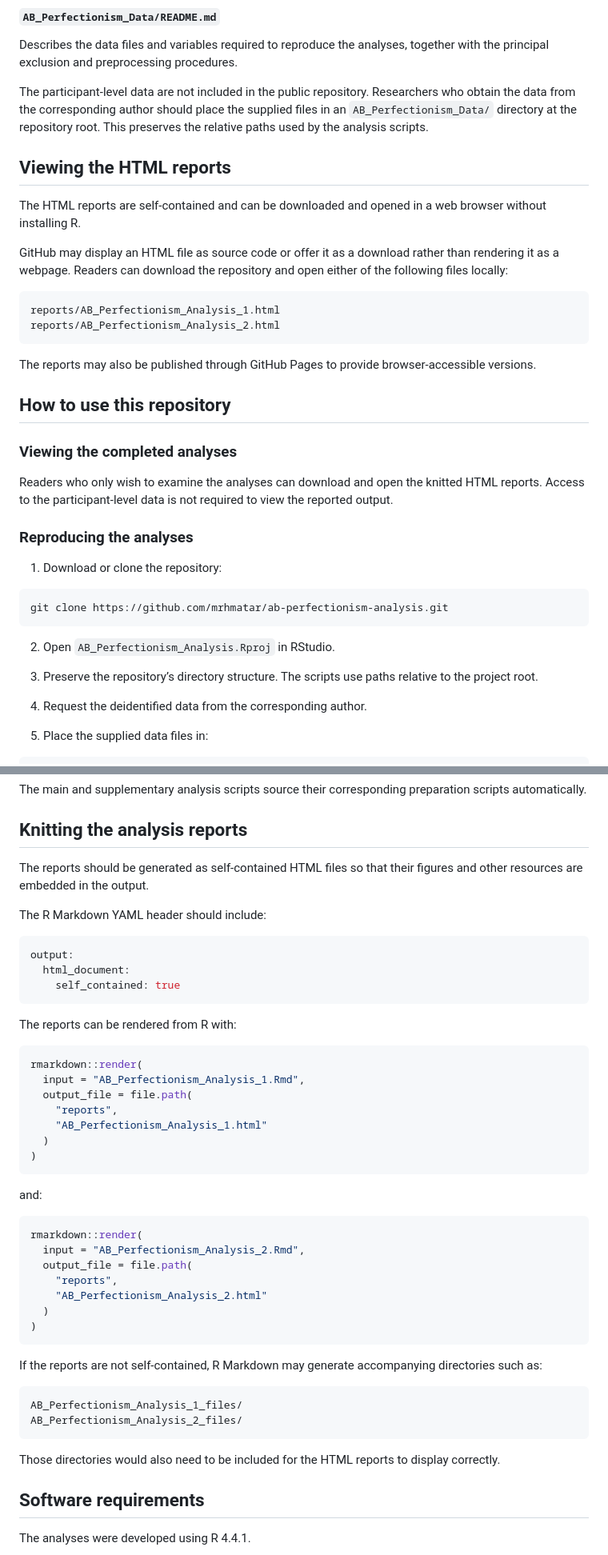
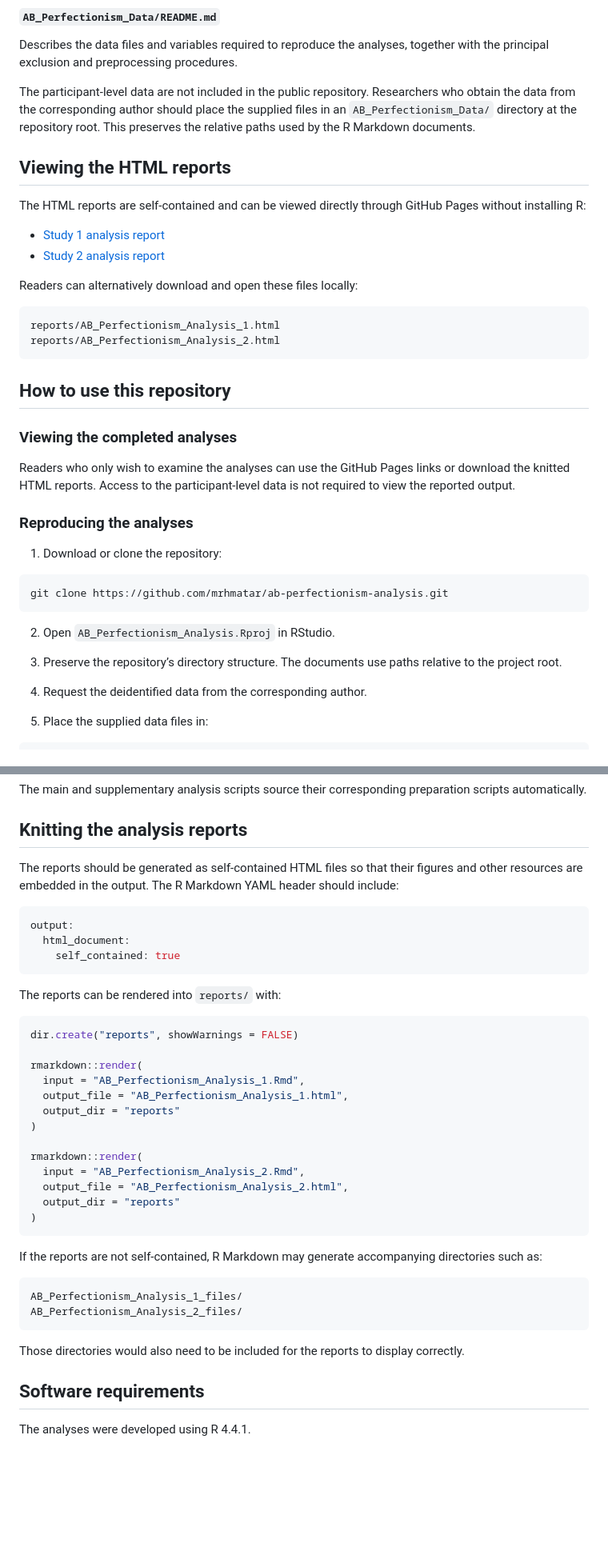
Before and after one commit to mrhmatar/ab-perfectionism-analysis, a Markdown page: README.md, 2 parts joined by grey strips. Shown at 80% size. Rendered like a GitHub page; blank space fills up the shorter version.

````diff
--- a/README.md
+++ b/README.md
@@ -158,26 +156,27 @@ Tests perfectionism-related attentional patterns in the Study 2 subsample using
 
 Describes the data files and variables required to reproduce the analyses, together with the principal exclusion and preprocessing procedures.
 
-The participant-level data are not included in the public repository. Researchers who obtain the data from the corresponding author should place the supplied files in an `AB_Perfectionism_Data/` directory at the repository root. This preserves the relative paths used by the analysis scripts.
+The participant-level data are not included in the public repository. Researchers who obtain the data from the corresponding author should place the supplied files in an `AB_Perfectionism_Data/` directory at the repository root. This preserves the relative paths used by the R Markdown documents.
 
 ## Viewing the HTML reports
 
-The HTML reports are self-contained and can be downloaded and opened in a web browser without installing R.
+The HTML reports are self-contained and can be viewed directly through GitHub Pages without installing R:
 
-GitHub may display an HTML file as source code or offer it as a download rather than rendering it as a webpage. Readers can download the repository and open either of the following files locally:
+- [Study 1 analysis report](https://mrhmatar.github.io/ab-perfectionism-analysis/reports/AB_Perfectionism_Analysis_1.html)
+- [Study 2 analysis report](https://mrhmatar.github.io/ab-perfectionism-analysis/reports/AB_Perfectionism_Analysis_2.html)
+
+Readers can alternatively download and open these files locally:
 
 ```text
 reports/AB_Perfectionism_Analysis_1.html
 reports/AB_Perfectionism_Analysis_2.html
 ```
 
-The reports may also be published through GitHub Pages to provide browser-accessible versions.
-
 ## How to use this repository
 
 ### Viewing the completed analyses
 
-Readers who only wish to examine the analyses can download and open the knitted HTML reports. Access to the participant-level data is not required to view the reported output.
+Readers who only wish to examine the analyses can use the GitHub Pages links or download the knitted HTML reports. Access to the participant-level data is not required to view the reported output.
 
 ### Reproducing the analyses
 
@@ -189,7 +188,7 @@ git clone https://github.com/mrhmatar/ab-perfectionism-analysis.git
 
 2. Open `AB_Perfectionism_Analysis.Rproj` in RStudio.
 
-3. Preserve the repository’s directory structure. The scripts use paths relative to the project root.
+3. Preserve the repository’s directory structure. The documents use paths relative to the project root.
 
 4. Request the deidentified data from the corresponding author.
 
@@ -220,9 +219,7 @@ The main and supplementary analysis scripts source their corresponding preparati
 
 ## Knitting the analysis reports
 
-The reports should be generated as self-contained HTML files so that their figures and other resources are embedded in the output.
-
-The R Markdown YAML header should include:
+The reports should be generated as self-contained HTML files so that their figures and other resources are embedded in the output. The R Markdown YAML header should include:
 
 ```yaml
 output:
@@ -230,27 +227,21 @@ output:
     self_contained: true
 ```
 
-The reports can be rendered from R with:
+The reports can be rendered into `reports/` with:
 
 ```r
+dir.create("reports", showWarnings = FALSE)
+
 rmarkdown::render(
   input = "AB_Perfectionism_Analysis_1.Rmd",
-  output_file = file.path(
-    "reports",
-    "AB_Perfectionism_Analysis_1.html"
-  )
+  output_file = "AB_Perfectionism_Analysis_1.html",
+  output_dir = "reports"
 )
-```
 
-and:
-
-```r
 rmarkdown::render(
   input = "AB_Perfectionism_Analysis_2.Rmd",
-  output_file = file.path(
-    "reports",
-    "AB_Perfectionism_Analysis_2.html"
-  )
+  output_file = "AB_Perfectionism_Analysis_2.html",
+  output_dir = "reports"
 )
 ```
 
@@ -261,7 +252,7 @@ AB_Perfectionism_Analysis_1_files/
 AB_Perfectionism_Analysis_2_files/
 ```
 
-Those directories would also need to be included for the HTML reports to display correctly.
+Those directories would also need to be included for the reports to display correctly.
 
 ## Software requirements
 
````
Also changed, not shown: other parts of README.md (+21 -23 lines).
